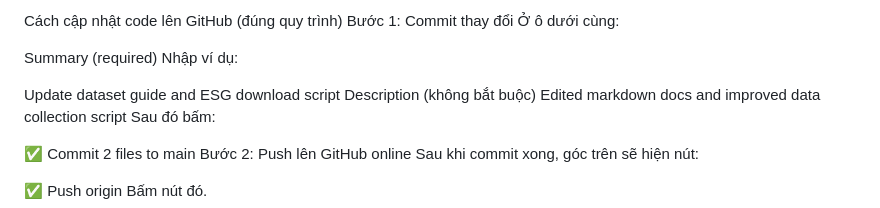
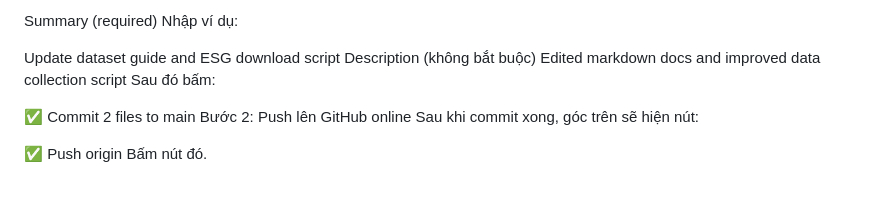
Before and after one commit to haminhthong/Multi-Agent-ESG-Report-Analyst, a Markdown page: README.md, the part around the change. Drawn GitHub-style.

```diff
--- a/README.md
+++ b/README.md
@@ -1,7 +1,4 @@
 
-Cách cập nhật code lên GitHub (đúng quy trình)
-Bước 1: Commit thay đổi
-Ở ô dưới cùng:
 
 Summary (required)
 Nhập ví dụ:
```
